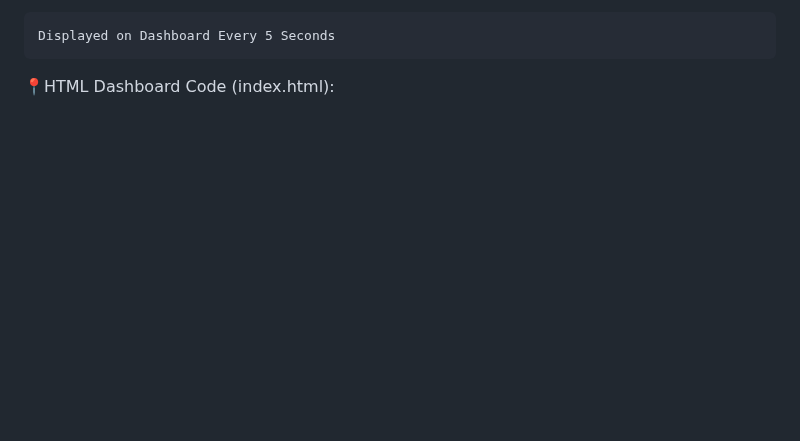
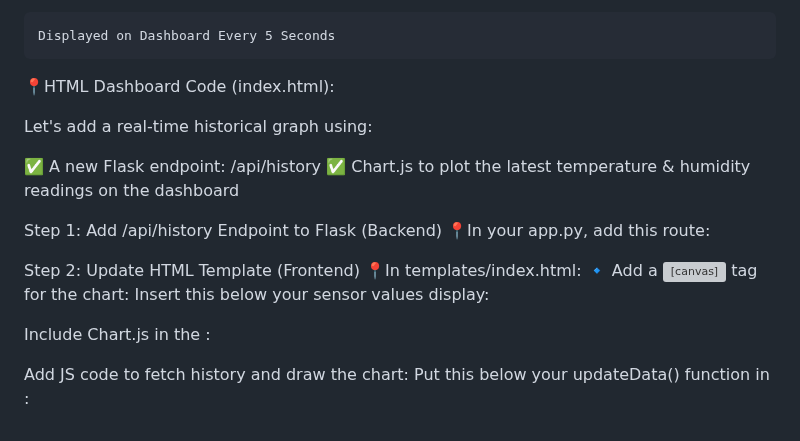
Before and after one commit to PranavKamlaskar/workingIotTempMonitor, a Markdown page: README.md, the part around the change. Drawn GitHub-style; blank space fills up the shorter version; grey boxes are pictures that could not be loaded.

```diff
--- a/README.md
+++ b/README.md
@@ -156,3 +156,22 @@ def latest_data():
   }
   setInterval(updateData, 5000);  // Every 5 seconds
 </script>
+
+
+Let's add a real-time historical graph using:
+
+✅ A new Flask endpoint: /api/history
+✅ Chart.js to plot the latest temperature & humidity readings on the dashboard
+
+Step 1: Add /api/history Endpoint to Flask (Backend)
+📍In your app.py, add this route:                 <!--refer the file version 2-->
+
+Step 2: Update HTML Template (Frontend)
+📍In templates/index.html:
+🔹 Add a <canvas> tag for the chart:
+Insert this below your sensor values display:
+
+Include Chart.js in the <head>:
+
+Add JS code to fetch history and draw the chart:
+Put this below your updateData() function in <script>:            <!--refer the index.html version2-->
```
